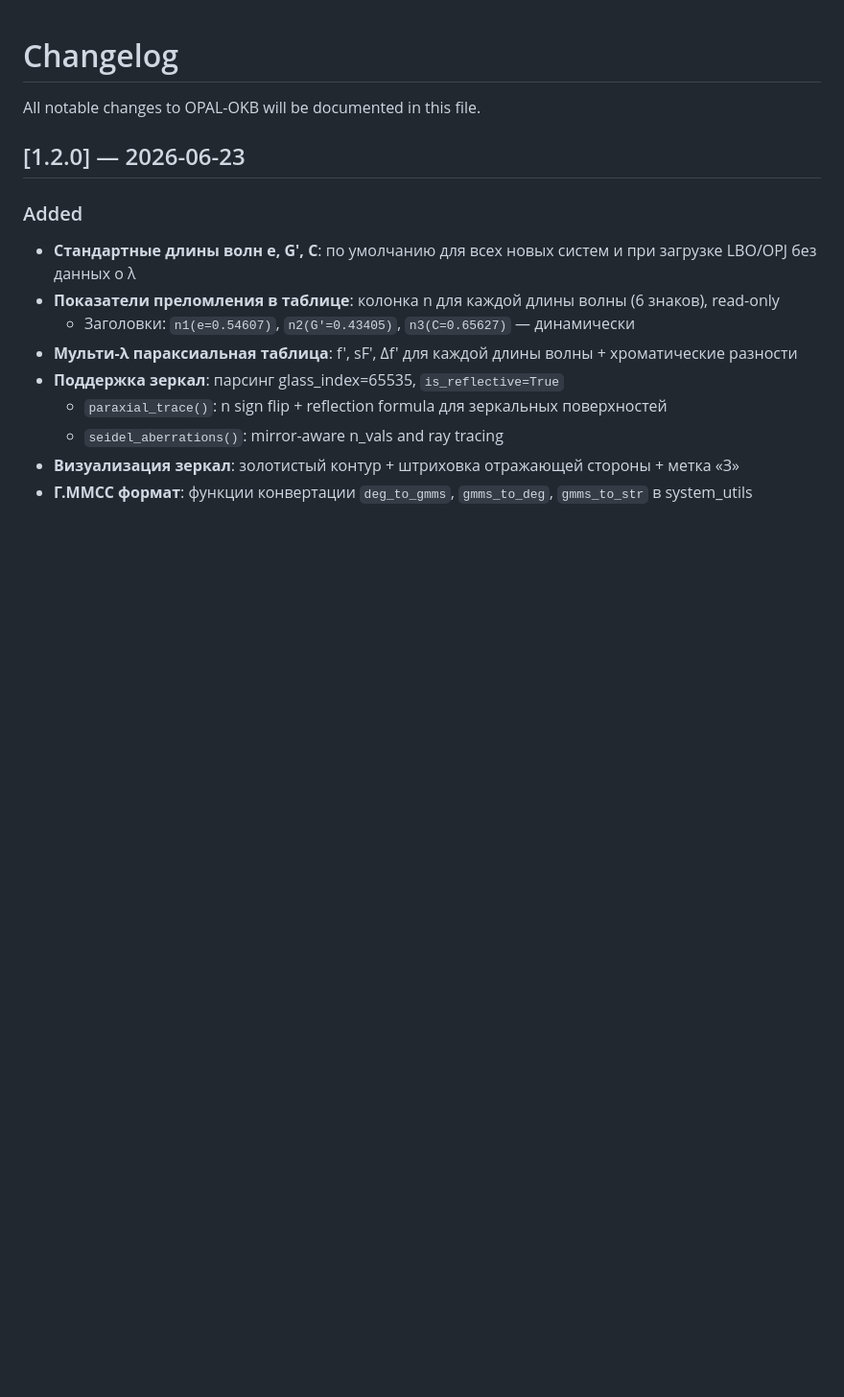
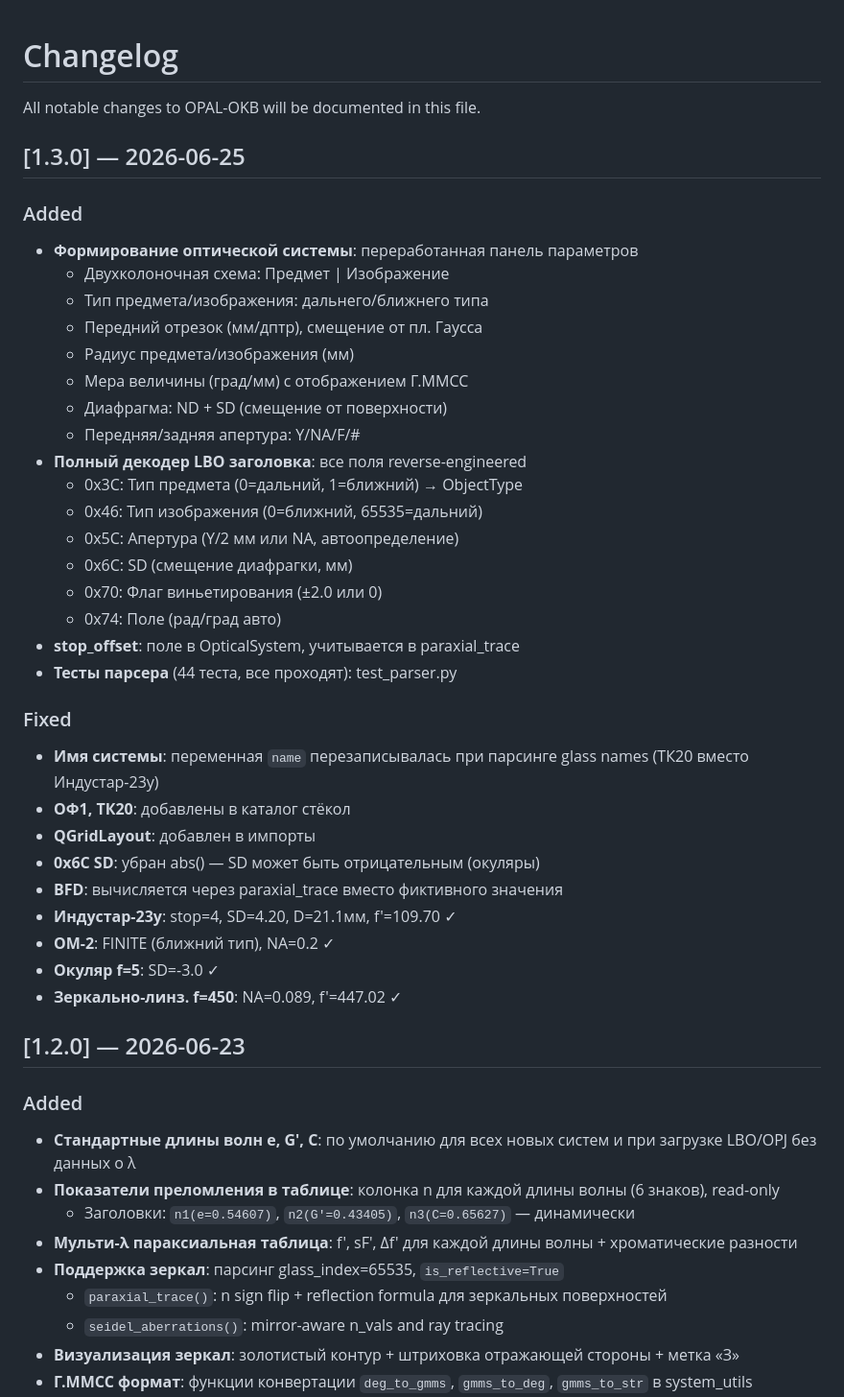
Before and after one commit to justroflanGitHub/opal-okb, a Markdown page: CHANGELOG.md, the part around the change. Shown at 96% size. Drawn GitHub-style; blank space fills up the shorter version.

```diff
--- a/CHANGELOG.md
+++ b/CHANGELOG.md
@@ -1,6 +1,38 @@
 # Changelog
 
 All notable changes to OPAL-OKB will be documented in this file.
+
+## [1.3.0] — 2026-06-25
+
+### Added
+- **Формирование оптической системы**: переработанная панель параметров
+  - Двухколоночная схема: Предмет | Изображение
+  - Тип предмета/изображения: дальнего/ближнего типа
+  - Передний отрезок (мм/дптр), смещение от пл. Гаусса
+  - Радиус предмета/изображения (мм)
+  - Мера величины (град/мм) с отображением Г.ММСС
+  - Диафрагма: ND + SD (смещение от поверхности)
+  - Передняя/задняя апертура: Y/NA/F/#
+- **Полный декодер LBO заголовка**: все поля reverse-engineered
+  - 0x3C: Тип предмета (0=дальний, 1=ближний) → ObjectType
+  - 0x46: Тип изображения (0=ближний, 65535=дальний)
+  - 0x5C: Апертура (Y/2 мм или NA, автоопределение)
+  - 0x6C: SD (смещение диафрагки, мм)
+  - 0x70: Флаг виньетирования (±2.0 или 0)
+  - 0x74: Поле (рад/град авто)
+- **stop_offset**: поле в OpticalSystem, учитывается в paraxial_trace
+- **Тесты парсера** (44 теста, все проходят): test_parser.py
+
+### Fixed
+- **Имя системы**: переменная `name` перезаписывалась при парсинге glass names (ТК20 вместо Индустар-23у)
+- **ОФ1, ТК20**: добавлены в каталог стёкол
+- **QGridLayout**: добавлен в импорты
+- **0x6C SD**: убран abs() — SD может быть отрицательным (окуляры)
+- **BFD**: вычисляется через paraxial_trace вместо фиктивного значения
+- **Индустар-23у**: stop=4, SD=4.20, D=21.1мм, f'=109.70 ✓
+- **ОМ-2**: FINITE (ближний тип), NA=0.2 ✓
+- **Окуляр f=5**: SD=-3.0 ✓
+- **Зеркально-линз. f=450**: NA=0.089, f'=447.02 ✓
 
 ## [1.2.0] — 2026-06-23
 
```
Also changed, not shown: README.md (+26 -5 lines), docs/LBO_FORMAT.md (+1 -1 lines).
